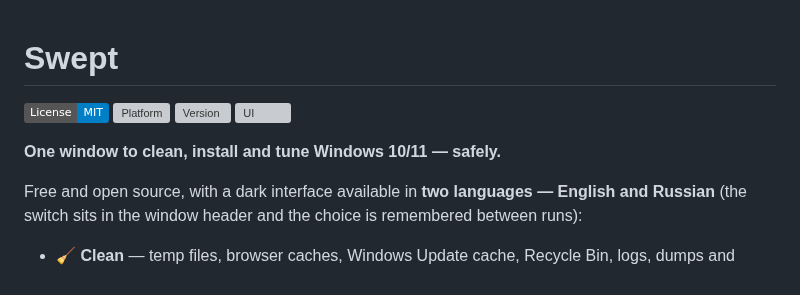
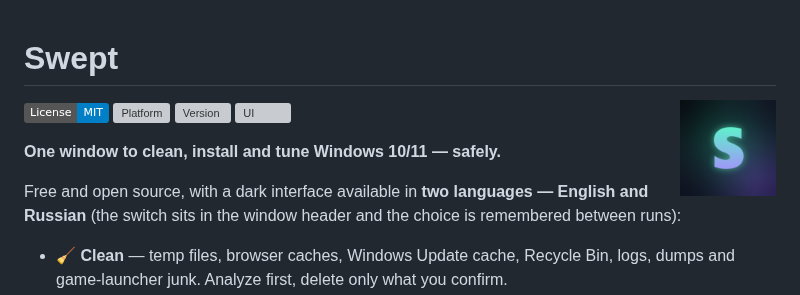
Before and after one commit to vladcodex/swept, a Markdown page: README.md, the part around the change. GitHub-like rendering; pictures changed too: assets/swept-logo.png (added); badges without logos; grey boxes are pictures that could not be loaded.

Commit message:
feat(brand): add Swept logo, app icon and avatar
- assets/swept-logo.png, assets/swept-avatar.png, refreshed app.ico
- show logo in README header

```diff
--- a/README.md
+++ b/README.md
@@ -1,4 +1,6 @@
 # Swept
+
+<img src="assets/swept-logo.png" alt="Swept" width="96" align="right">
 
 [![License: MIT](https://img.shields.io/badge/License-MIT-blue.svg)](LICENSE)
 [![Platform](https://img.shields.io/badge/Platform-Windows%2010%2F11-0078D6.svg)](#requirements)
```
Also changed, not shown: assets/swept-avatar.png (added), 1 other file.
